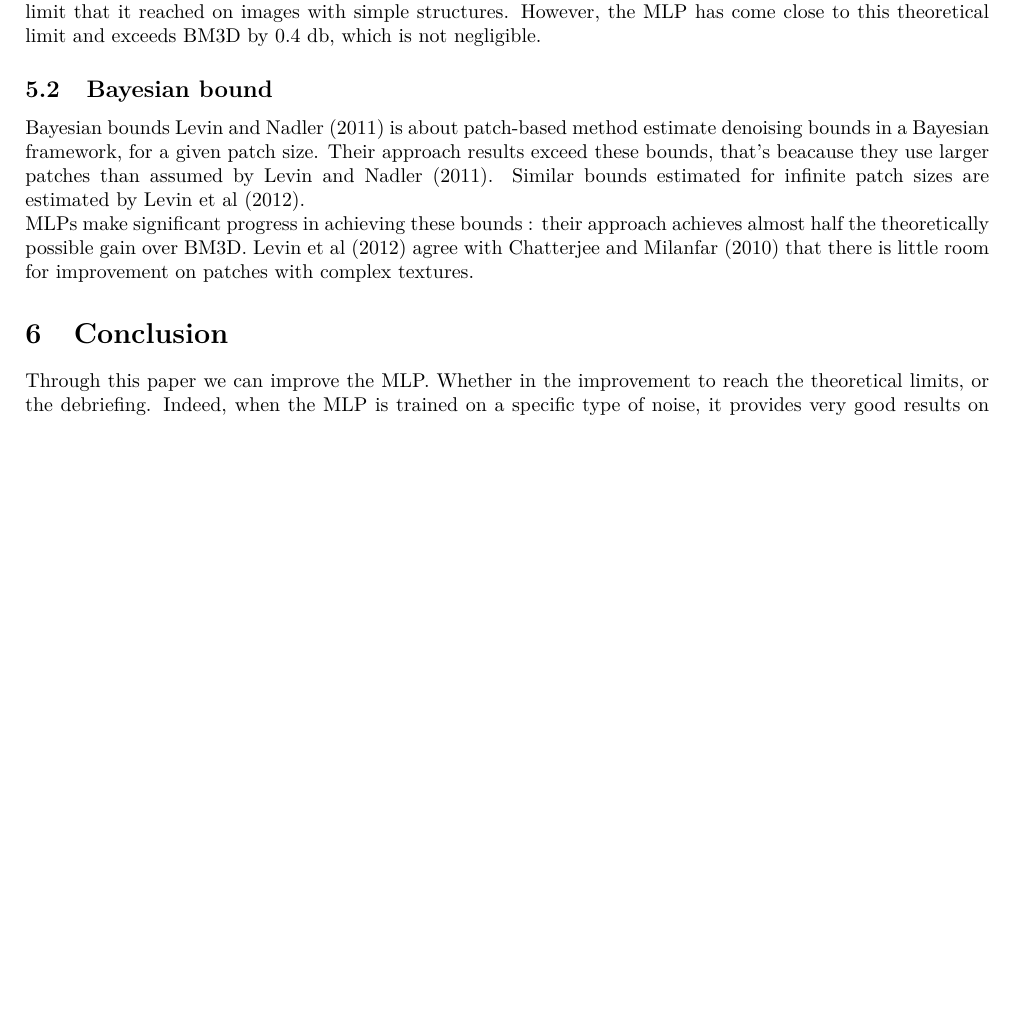
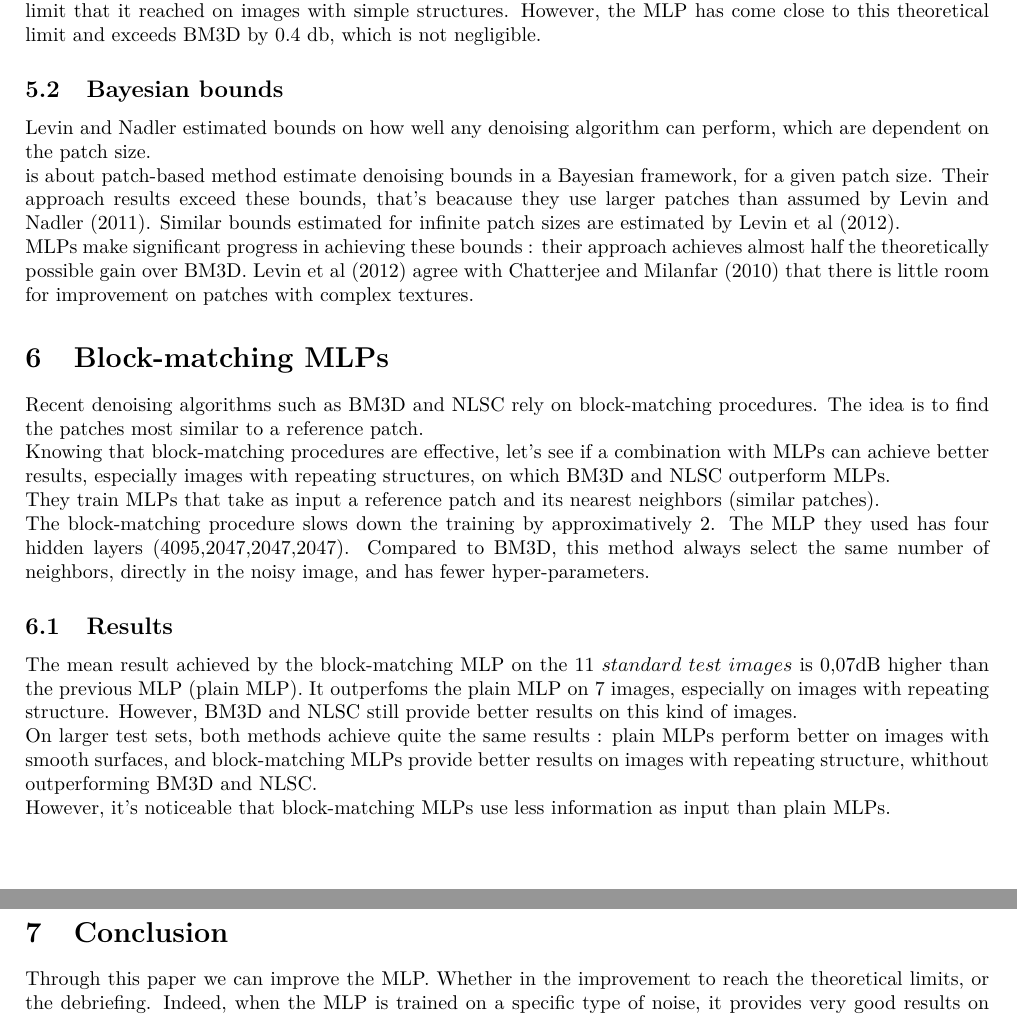
Before and after one commit to Nathanesteve/ML_denoising, a LaTeX document (Report/Image_denoising_report.tex): part of page 3 of 3 before the commit and two parts of pages 3 and 4 of 4 after it, the two joined at a grey line, cut so that both start at the same text, the shorter picture padded with empty space. Compiled offline with pdfLaTeX.

Commit message:
modifs + block-matching

```diff
--- a/Report/Image_denoising_report.tex
+++ b/Report/Image_denoising_report.tex
@@ -264,13 +267,32 @@ For JPEG quantization artifacts and mixed Poisson-Gaussian noise MLP seems to be
 
 According to them, the BM3D algorithm is very close to a theoretical limit on images with a complex texture, limit that it reached on images with simple structures. However, the MLP has come close to this theoretical limit and exceeds BM3D by 0.4 db, which is not negligible.
 
-\subsection{Bayesian bound}
+\subsection{Bayesian bounds}
 
-%Plagiat !!!!!!!!!!
-Bayesian bounds Levin and Nadler (2011) is about patch-based method estimate denoising bounds in a Bayesian framework, for a given patch size. Their approach results exceed these bounds, that's beacause they use larger patches than assumed by Levin and Nadler (2011).
+Levin and Nadler estimated bounds on how well any denoising algorithm can perform, which are dependent on the patch size.
+
+is about patch-based method estimate denoising bounds in a Bayesian framework, for a given patch size. Their approach results exceed these bounds, that's beacause they use larger patches than assumed by Levin and Nadler (2011).
 Similar bounds estimated for infinite patch sizes are estimated by Levin et al (2012).
 
 MLPs make significant progress in achieving these bounds : their approach achieves almost half the theoretically possible gain over BM3D. Levin et al (2012) agree with Chatterjee and Milanfar (2010) that there is little room for improvement on patches with complex textures.
+
+\section{Block-matching MLPs}
+
+Recent denoising algorithms such as BM3D and NLSC rely on block-matching procedures. The idea is to find the patches most similar to a reference patch.
+
+Knowing that block-matching procedures are effective, let's see if a combination with MLPs can achieve better results, especially images with repeating structures, on which BM3D and NLSC outperform MLPs.
+
+They train MLPs that take as input a reference patch and its nearest neighbors (similar patches).
+
+The block-matching procedure slows down the training by approximatively 2. The MLP they used has four hidden layers (4095,2047,2047,2047). Compared to BM3D, this method always select the same number of neighbors, directly in the noisy image, and has fewer hyper-parameters.
+
+\subsection{Results}
+
+The mean result achieved by the block-matching MLP on the 11 $standard\ test\ images$ is 0,07dB higher than the previous MLP (plain MLP). It outperfoms the plain MLP on 7 images, especially on images with repeating structure. However, BM3D and NLSC still provide better results on this kind of images.
+
+On larger test sets, both methods achieve quite the same results : plain MLPs perform better on images with smooth surfaces, and block-matching MLPs provide better results on images with repeating structure, whithout outperforming BM3D and NLSC.
+
+However, it's noticeable that block-matching MLPs use less information as input than plain MLPs.
 
 \section{Conclusion}
 
```
Also changed, not shown: Report/Image_denoising_report.pdf, Report/Image_denoising_report.tex (5 more changed lines), 1 other file.
